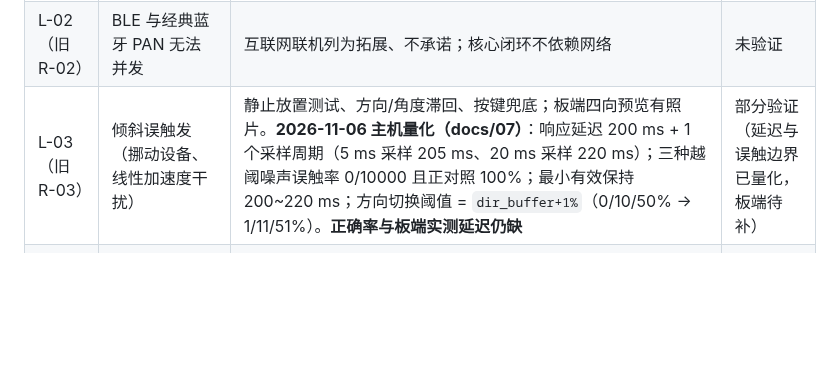
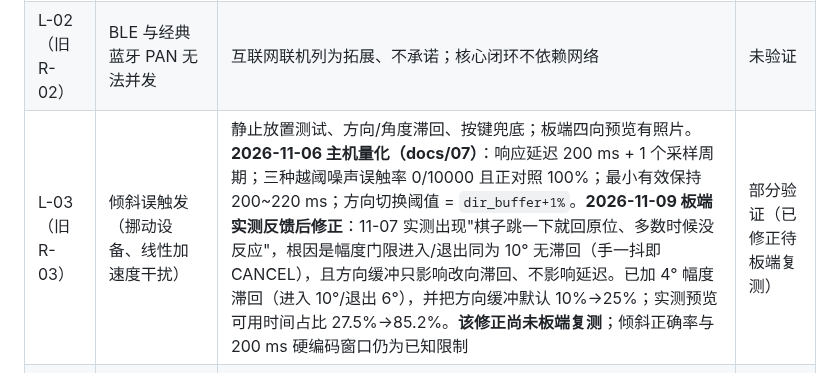
Before and after one commit to Soviet-i/geyi, a Markdown page: docs/06-风险与问题台账.md, the part around the change. GitHub-like rendering; blank space fills up the shorter version.

```diff
--- a/docs/06-风险与问题台账.md
+++ b/docs/06-风险与问题台账.md
@@ -16,7 +16,7 @@
 |---|---|---|---|
 | L-01（旧 R-01） | BLE 多连接数受限，观战/多端接不进来 | 先做双人 BLE；观战/多端降级；需 P-02 实测最大连接数 | 未验证 |
 | L-02（旧 R-02） | BLE 与经典蓝牙 PAN 无法并发 | 互联网联机列为拓展、不承诺；核心闭环不依赖网络 | 未验证 |
-| L-03（旧 R-03） | 倾斜误触发（挪动设备、线性加速度干扰） | 静止放置测试、方向/角度滞回、按键兜底；板端四向预览有照片。**2026-11-06 主机量化（docs/07）**：响应延迟 200 ms + 1 个采样周期（5 ms 采样 205 ms、20 ms 采样 220 ms）；三种越阈噪声误触率 0/10000 且正对照 100%；最小有效保持 200~220 ms；方向切换阈值 = `dir_buffer+1%`（0/10/50% → 1/11/51%）。**正确率与板端实测延迟仍缺** | 部分验证（延迟与误触边界已量化，板端待补） |
+| L-03（旧 R-03） | 倾斜误触发（挪动设备、线性加速度干扰） | 静止放置测试、方向/角度滞回、按键兜底；板端四向预览有照片。**2026-11-06 主机量化（docs/07）**：响应延迟 200 ms + 1 个采样周期；三种越阈噪声误触率 0/10000 且正对照 100%；最小有效保持 200~220 ms；方向切换阈值 = `dir_buffer+1%`。**2026-11-09 板端实测反馈后修正**：11-07 实测出现"棋子跳一下就回原位、多数时候没反应"，根因是幅度门限进入/退出同为 10° 无滞回（手一抖即 CANCEL），且方向缓冲只影响改向滞回、不影响延迟。已加 4° 幅度滞回（进入 10°/退出 6°），并把方向缓冲默认 10%→25%；实测预览可用时间占比 27.5%→85.2%。**该修正尚未板端复测**；倾斜正确率与 200 ms 硬编码窗口仍为已知限制 | 部分验证（已修正待板端复测） |
 | L-04（旧 R-04） | 390×450 棋盘渲染帧率不足 | 6×6 小棋盘、减少重绘；ePicasso 是否生效未测 | 未测 |
 | L-05（旧 R-05） | 双人面对面时倾斜方向映射混乱 | 联机 UI 提示“屏幕朝向”；设置镜像开关；当前未实现联机 | 未开始 |
 | L-06（旧 R-06） | 蓝牙协议栈为闭源预编译库，底层问题无法自行修复 | 不改协议栈；只用上层 GATT/profile；问题转官方论坛 | 已知约束 |
```
Also changed, not shown: docs/07-量化测量报告.md (+63 -0 lines).
